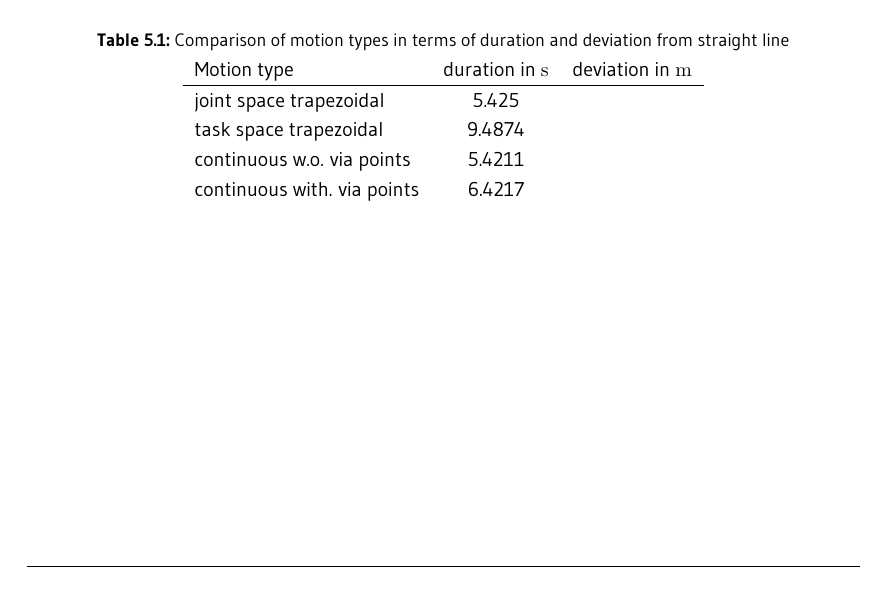
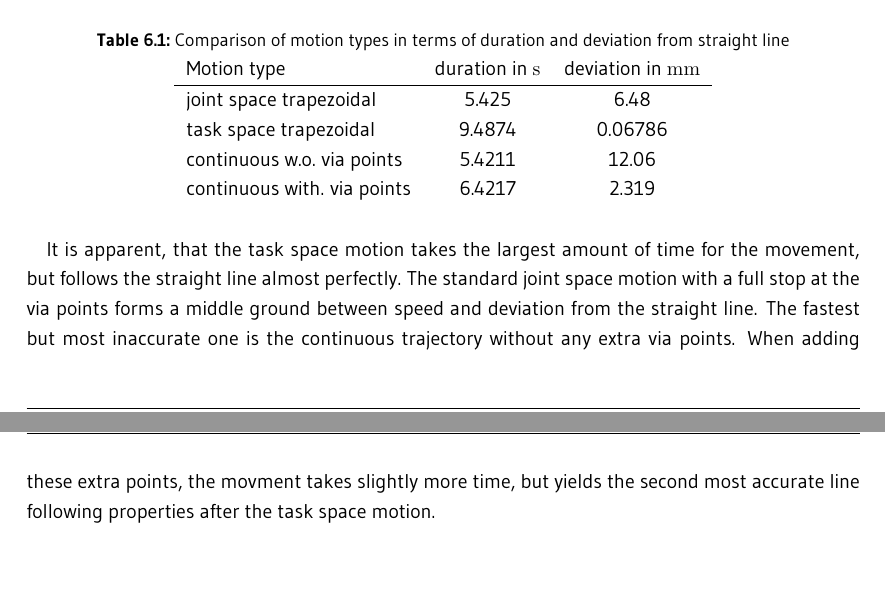
Before and after one commit to ajayhanssen/RoboticsParallelKinematics, a LaTeX thesis (Report/ParallelKinematics_THOENI.tex, which reads Report/chapter/trajectory.tex): part of page 12 of 15 before the commit and two parts of pages 14 and 15 of 16 after it, the two joined at a grey line, cut so that both start at the same text. The pictures show the PDF file Report/ParallelKinematics_THOENI.pdf that the author committed with the source.

Commit message:
deviation from straight line done

```diff
--- a/Report/chapter/trajectory.tex
+++ b/Report/chapter/trajectory.tex
@@ -21,3 +21,20 @@ The trajectory was run twice, once with the three waypoints from before and once
 \end{figure}
 
 Without via-points, the end-effector deviates from the straight line quite heavily, even more than for the trapezoidal trajectory in joint space. By choosing two extra via-points in the middle, these deviations can be reduced quite significantly, however.
+
+How all the motion types that have been discussed in this report perform in terms of duration time and the amount they deviate from the straight line is depicted in table \ref{tab:motion_comparison}.
+
+\begin{table}[H]
+	\centering
+	\caption{Comparison of motion types in terms of duration and deviation from straight line}
+	\label{tab:motion_comparison}
+	\begin{tabular}{lcc}
+		Motion type                 & duration in \si{\second} & deviation in \si{\milli\meter} \\ \hline
+		joint space trapezoidal     & 5.425                    & 6.48                           \\
+		task space trapezoidal      & 9.4874                   & 0.06786                        \\
+		continuous w.o. via points  & 5.4211                   & 12.06                          \\
+		continuous with. via points & 6.4217                   & 2.319
+	\end{tabular}
+	\end{table}
+
+	It is apparent, that the task space motion takes the largest amount of time for the movement, but follows the straight line almost perfectly. The standard joint space motion with a full stop at the via points forms a middle ground between speed and deviation from the straight line. The fastest but most inaccurate one is the continuous trajectory without any extra via points. When adding these extra points, the movment takes slightly more time, but yields the second most accurate line following properties after the task space motion.
```
Also changed, not shown: Report/chapter/task_space.tex (+0 -15 lines), Report/ParallelKinematics_THOENI.pdf, 1 other file.
